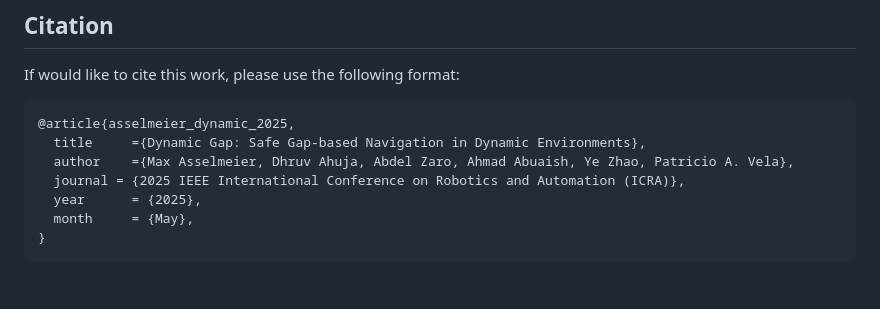
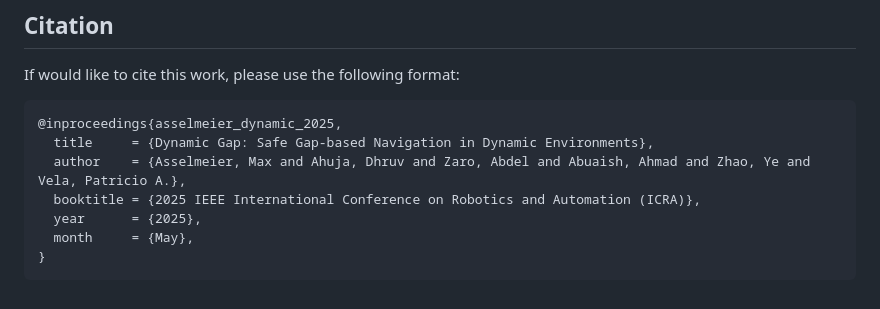
Before and after one commit to ivaROS/DynamicGap, a Markdown page: README.md, the part around the change. Rendered like a GitHub page.

Commit message:
Update citation format in README.md

````diff
--- a/README.md
+++ b/README.md
@@ -83,10 +83,10 @@ roslaunch arena_bringup start_arena.launch tm_modules:=benchmark
 ## <a name="Citation"></a>Citation
 If would like to cite this work, please use the following format:
 ```
-@article{asselmeier_dynamic_2025,
-  title     ={Dynamic Gap: Safe Gap-based Navigation in Dynamic Environments},
-  author    ={Max Asselmeier, Dhruv Ahuja, Abdel Zaro, Ahmad Abuaish, Ye Zhao, Patricio A. Vela},
-  journal = {2025 IEEE International Conference on Robotics and Automation (ICRA)},
+@inproceedings{asselmeier_dynamic_2025,
+  title     = {Dynamic Gap: Safe Gap-based Navigation in Dynamic Environments},
+  author    = {Asselmeier, Max and Ahuja, Dhruv and Zaro, Abdel and Abuaish, Ahmad and Zhao, Ye and Vela, Patricio A.},
+  booktitle = {2025 IEEE International Conference on Robotics and Automation (ICRA)},
   year      = {2025},
   month     = {May},
 }
````
